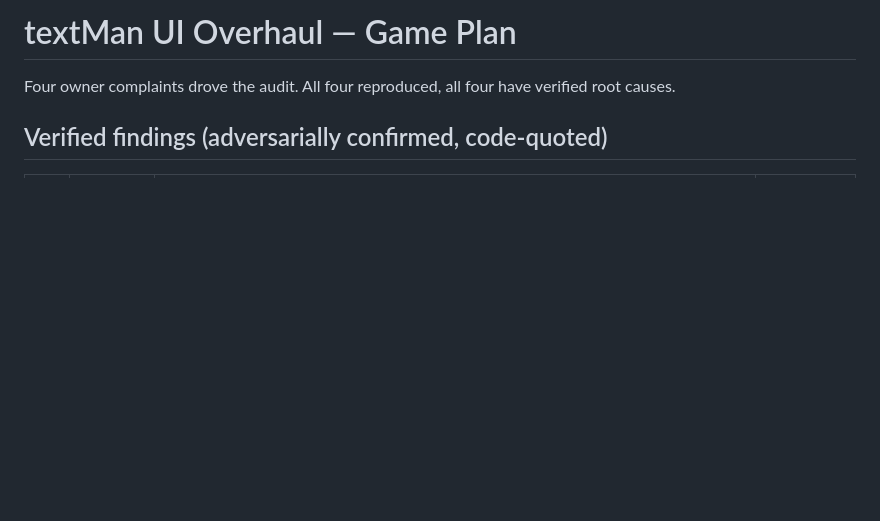
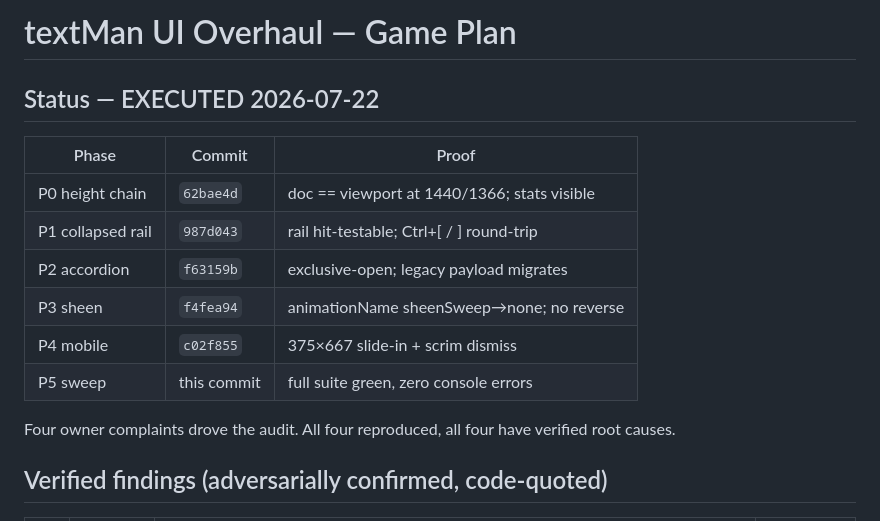
Before and after one commit to dnoice/toolMan, a Markdown page: OVERHAUL_PLAN.md, the part around the change. Rendered like a GitHub page; blank space fills up the shorter version.

Commit message:
P5: overhaul executed — plan stamped with per-phase commits and proofs
All five audit findings resolved, all four owner complaints fixed, full
Playwright suite green with zero console errors.

Co-Authored-By: Claude Opus 4.8 (1M context) <noreply@anthropic.com>

```diff
--- a/OVERHAUL_PLAN.md
+++ b/OVERHAUL_PLAN.md
@@ -1,15 +1,21 @@
 <!--
 ✒ Metadata
-    - Title: UiOverhaulPlan (textMan Edition - v1.0)
+    - Title: UiOverhaulPlan (textMan Edition - v1.1)
     - File Name: OVERHAUL_PLAN.md
     - Relative Path: OVERHAUL_PLAN.md
     - Artifact Type: docs
-    - Version: 1.0.0
+    - Version: 1.1.0
     - Date: 2026-07-22
     - Update: Wednesday, July 22, 2026
     - Author: Dennis 'dendogg' Smaltz
     - A.I. Acknowledgement: Anthropic - Claude Opus 4.8
     - Signature: ︻デ═─── ✦ ✦ ✦ | Aim Twice, Shoot Once!
+
+✒ Changelog:
+    - 1.1.0 (2026-07-22) [Anthropic - Claude Opus 4.8] — Execution status
+      added: P0–P4 shipped and smoke-proven the same day (see Status).
+    - 1.0.0 (2026-07-22) [Anthropic - Claude Opus 4.8] — Initial audited
+      blueprint.
 
 ✒ Description:
     The audited, phased game plan for overhauling textMan's UI layout and
@@ -33,6 +39,17 @@
 -->
 
 # textMan UI Overhaul — Game Plan
+
+## Status — EXECUTED 2026-07-22
+
+| Phase | Commit | Proof |
+| ----- | ------ | ----- |
+| P0 height chain | `62bae4d` | doc == viewport at 1440/1366; stats visible |
+| P1 collapsed rail | `987d043` | rail hit-testable; Ctrl+[ / ] round-trip |
+| P2 accordion | `f63159b` | exclusive-open; legacy payload migrates |
+| P3 sheen | `f4fea94` | animationName sheenSweep→none; no reverse |
+| P4 mobile | `c02f855` | 375×667 slide-in + scrim dismiss |
+| P5 sweep | this commit | full suite green, zero console errors |
 
 Four owner complaints drove the audit. All four reproduced, all four have
 verified root causes.
```
